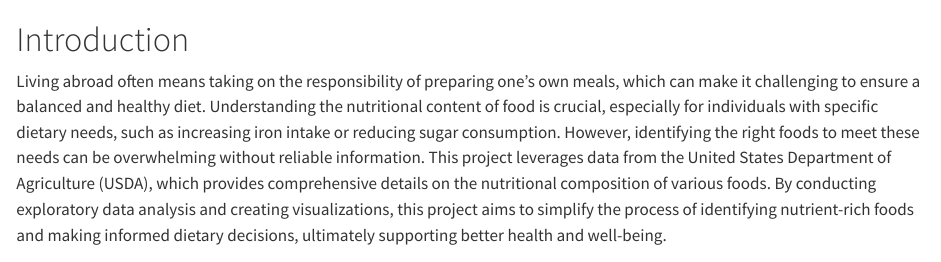
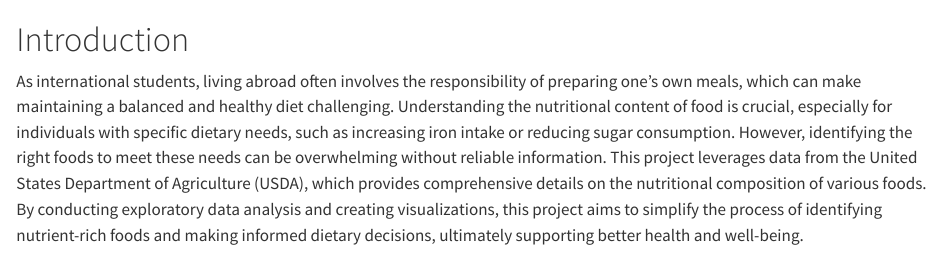
Before and after one commit to priscachang/NutriTrack, a Quarto document (index.qmd): the page in a window 1100 px wide, from its top. Rendered offline with R 4.5, knitr and Pandoc in place of Quarto, with nearby package versions.

Commit message:
Update index.qmd

````diff
--- a/index.qmd
+++ b/index.qmd
@@ -1,5 +1,5 @@
 # Introduction
-Living abroad often means taking on the responsibility of preparing one’s own meals, which can make it challenging to ensure a balanced and healthy diet. Understanding the nutritional content of food is crucial, especially for individuals with specific dietary needs, such as increasing iron intake or reducing sugar consumption. However, identifying the right foods to meet these needs can be overwhelming without reliable information. This project leverages data from the United States Department of Agriculture (USDA), which provides comprehensive details on the nutritional composition of various foods. By conducting exploratory data analysis and creating visualizations, this project aims to simplify the process of identifying nutrient-rich foods and making informed dietary decisions, ultimately supporting better health and well-being.
+As international students, living abroad often involves the responsibility of preparing one’s own meals, which can make maintaining a balanced and healthy diet challenging. Understanding the nutritional content of food is crucial, especially for individuals with specific dietary needs, such as increasing iron intake or reducing sugar consumption. However, identifying the right foods to meet these needs can be overwhelming without reliable information. This project leverages data from the United States Department of Agriculture (USDA), which provides comprehensive details on the nutritional composition of various foods. By conducting exploratory data analysis and creating visualizations, this project aims to simplify the process of identifying nutrient-rich foods and making informed dietary decisions, ultimately supporting better health and well-being.
 
 ```{r}
 library(ggplot2)
````
